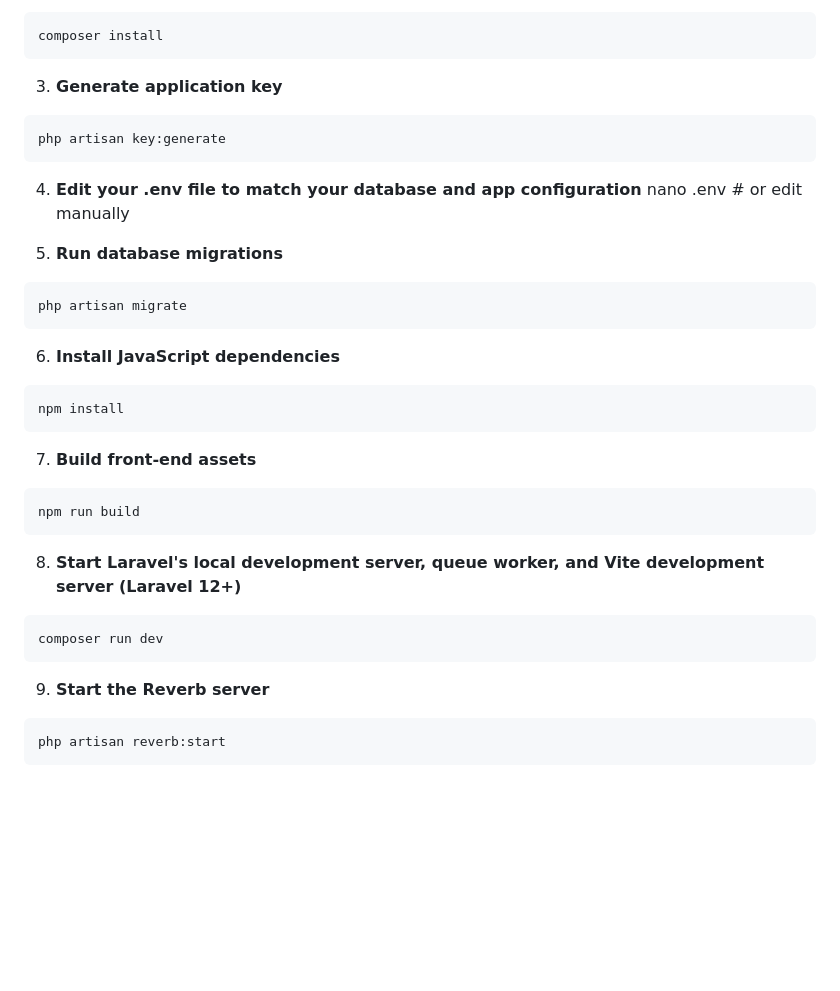
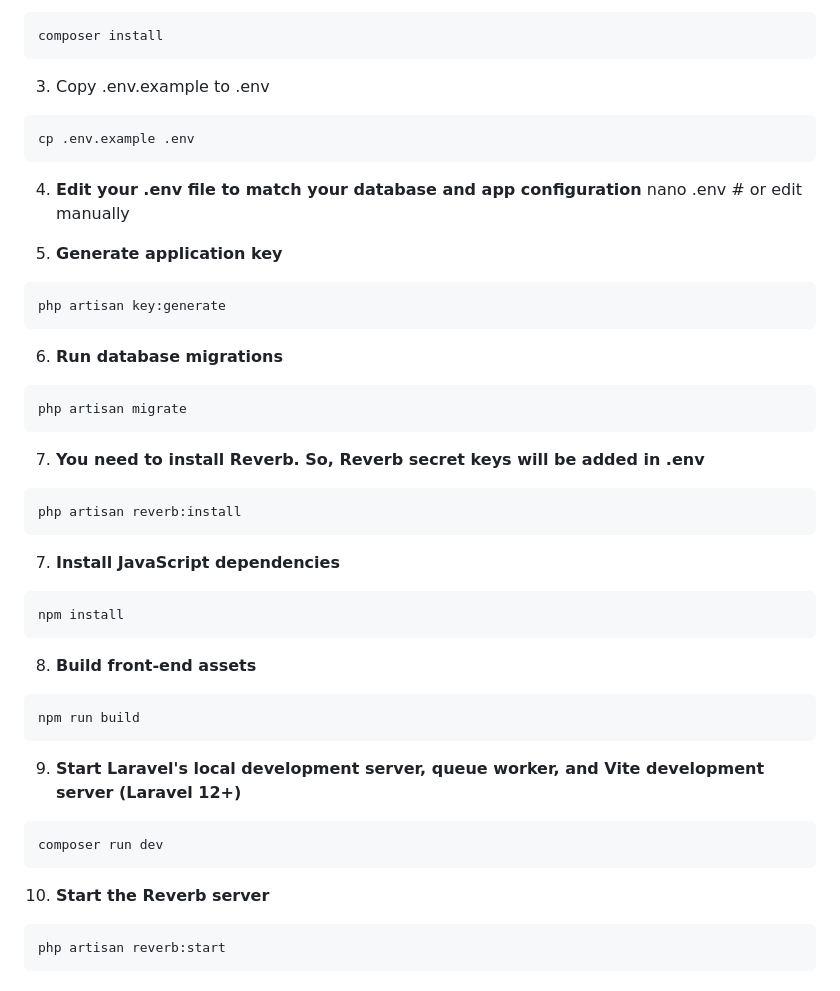
Before and after one commit to MinKhantNaung/laravel-vue-live-chat-with-reverb, a Markdown page: README.md, the part around the change. Drawn GitHub-style; blank space fills up the shorter version.

Commit message:
Update README.md (add reverb:install in set up)

````diff
--- a/README.md
+++ b/README.md
@@ -51,35 +51,45 @@ cd laravel-vue-live-chat-with-reverb
 composer install
 ```
 
-3. **Generate application key**
+3. Copy .env.example to .env
 ```bash
-php artisan key:generate
+cp .env.example .env
 ```
 
 4. **Edit your .env file to match your database and app configuration**
 nano .env  # or edit manually
 
-5. **Run database migrations**
+5. **Generate application key**
+```bash
+php artisan key:generate
+```
+
+6. **Run database migrations**
 ```bash
 php artisan migrate
 ```
 
-6. **Install JavaScript dependencies**
+7. **You need to install Reverb. So, Reverb secret keys will be added in .env**
+```bash
+php artisan reverb:install
+```
+
+7. **Install JavaScript dependencies**
 ```bash
 npm install
 ```
 
-7. **Build front-end assets**
+8. **Build front-end assets**
 ```bash
 npm run build
 ```
 
-8. **Start Laravel's local development server, queue worker, and Vite development server (Laravel 12+)**
+9. **Start Laravel's local development server, queue worker, and Vite development server (Laravel 12+)**
 ```bash
 composer run dev
 ```
 
-9. **Start the Reverb server**
+10. **Start the Reverb server**
 ```bash
 php artisan reverb:start
 ```
````
